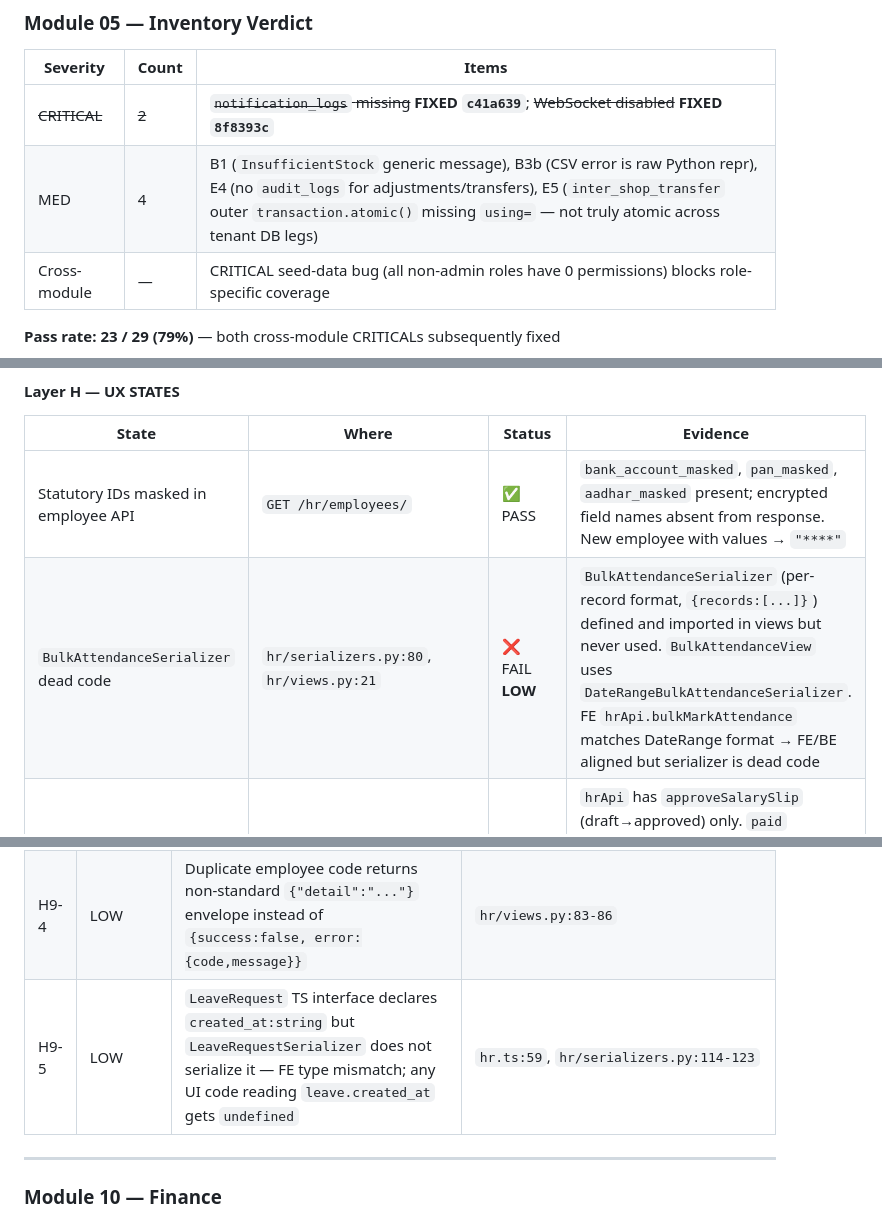
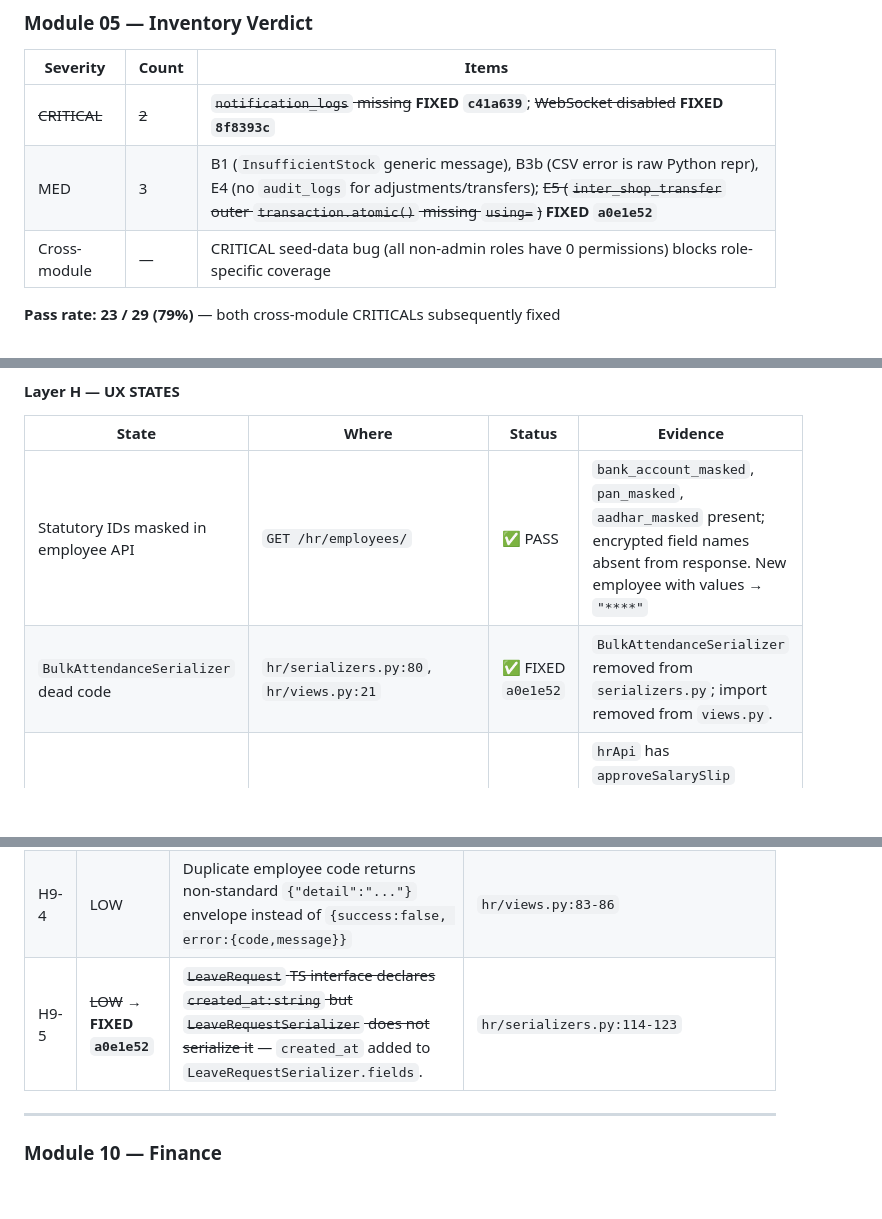
Before and after one commit to Vijay-Chaudhary/repairOS, a Markdown page: docs/E2E_VERIFICATION.md, 3 parts joined by grey strips. GitHub-like rendering; blank space fills up the shorter version.

```diff
--- a/docs/E2E_VERIFICATION.md
+++ b/docs/E2E_VERIFICATION.md
@@ -666,7 +666,7 @@ Copy this block for each module session. Fill Pass/Fail in the Status column and
 | Severity | Count | Items |
 |---|---|---|
 | ~~CRITICAL~~ | ~~2~~ | ~~`notification_logs` missing~~ **FIXED `c41a639`**; ~~WebSocket disabled~~ **FIXED `8f8393c`** |
-| MED | 4 | B1 (`InsufficientStock` generic message), B3b (CSV error is raw Python repr), E4 (no `audit_logs` for adjustments/transfers), E5 (`inter_shop_transfer` outer `transaction.atomic()` missing `using=` — not truly atomic across tenant DB legs) |
+| MED | 3 | B1 (`InsufficientStock` generic message), B3b (CSV error is raw Python repr), E4 (no `audit_logs` for adjustments/transfers); ~~E5 (`inter_shop_transfer` outer `transaction.atomic()` missing `using=`)~~ **FIXED `a0e1e52`** |
 | Cross-module | — | CRITICAL seed-data bug (all non-admin roles have 0 permissions) blocks role-specific coverage |
 
 **Pass rate: 23 / 29 (79%)** — both cross-module CRITICALs subsequently fixed
@@ -1045,7 +1045,7 @@ Copy this block for each module session. Fill Pass/Fail in the Status column and
 | State | Where | Status | Evidence |
 |---|---|---|---|
 | Statutory IDs masked in employee API | `GET /hr/employees/` | ✅ PASS | `bank_account_masked`, `pan_masked`, `aadhar_masked` present; encrypted field names absent from response. New employee with values → `"****"` |
-| `BulkAttendanceSerializer` dead code | `hr/serializers.py:80`, `hr/views.py:21` | ❌ FAIL **LOW** | `BulkAttendanceSerializer` (per-record format, `{records:[...]}`) defined and imported in views but never used. `BulkAttendanceView` uses `DateRangeBulkAttendanceSerializer`. FE `hrApi.bulkMarkAttendance` matches DateRange format → FE/BE aligned but serializer is dead code |
+| `BulkAttendanceSerializer` dead code | `hr/serializers.py:80`, `hr/views.py:21` | ✅ FIXED `a0e1e52` | `BulkAttendanceSerializer` removed from `serializers.py`; import removed from `views.py`. |
 | `markSalaryPaid` absent from `hrApi` | `frontend/src/lib/api/hr.ts` | ✅ PASS (by design) | `hrApi` has `approveSalarySlip` (draft→approved) only. `paid` transition not in hrApi; salary page shows "paid" in status filter but has no Approve button for approved slips. `PATCH {status:"paid"}` works via backend; FE omission is intentional — paid status likely set externally (accounting integration) |
 
 #### Module 09 Bug Summary
@@ -1055,7 +1055,7 @@ Copy this block for each module session. Fill Pass/Fail in the Status column and
 | H9-2 | ~~HIGH~~ → **FIXED `babc170`** | ~~`hr.send_payroll_reminders` dead queue~~ — routed to `default` queue. Celery-beat crash also fixed. | `hr/tasks.py`, beat table migration |
 | H9-3 | ~~MED~~ → **FIXED `70f2680`** | ~~`gross_salary` goes stale after PATCH~~ — `EmployeeDetailView.patch()` now recalculates `gross_salary = basic_salary + hra + other_allowances` whenever any component changes. | `hr/views.py:157-158` |
 | H9-4 | LOW | Duplicate employee code returns non-standard `{"detail":"..."}` envelope instead of `{success:false, error:{code,message}}` | `hr/views.py:83-86` |
-| H9-5 | LOW | `LeaveRequest` TS interface declares `created_at:string` but `LeaveRequestSerializer` does not serialize it — FE type mismatch; any UI code reading `leave.created_at` gets `undefined` | `hr.ts:59`, `hr/serializers.py:114-123` |
+| H9-5 | ~~LOW~~ → **FIXED `a0e1e52`** | ~~`LeaveRequest` TS interface declares `created_at:string` but `LeaveRequestSerializer` does not serialize it~~ — `created_at` added to `LeaveRequestSerializer.fields`. | `hr/serializers.py:114-123` |
 
 ---
 
```
Also changed, not shown: other parts of docs/E2E_VERIFICATION.md (+20 -20 lines).
